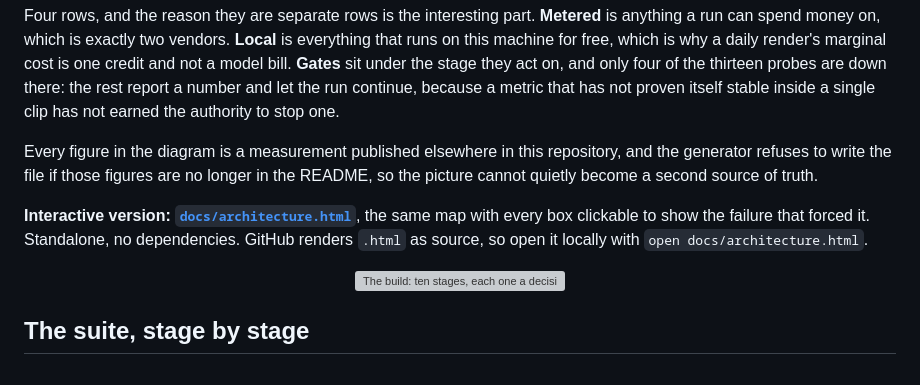
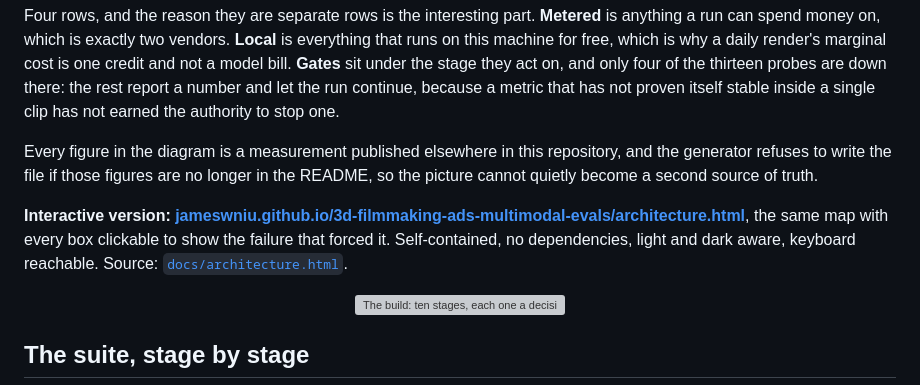
Before and after one commit to jameswniu/3d-filmmaking-ads-multimodal-evals, a Markdown page: README.md, the part around the change. Drawn GitHub-style; grey boxes are pictures that could not be loaded.

Commit message:
Serve the interactive diagram instead of telling people to open a file
GitHub renders .html as source, so the link went to markup and the README had to
apologise for it with an `open docs/architecture.html` instruction. Pages now serves
/docs from main, verified returning 200, so the map is a URL a reader can click.

No workflow was needed: the page is already self-contained with no build step, so the
branch-and-folder source is the whole deployment.

```diff
--- a/README.md
+++ b/README.md
@@ -147,7 +147,7 @@ Four rows, and the reason they are separate rows is the interesting part. **Mete
 
 Every figure in the diagram is a measurement published elsewhere in this repository, and the generator refuses to write the file if those figures are no longer in the README, so the picture cannot quietly become a second source of truth.
 
-**Interactive version: [`docs/architecture.html`](docs/architecture.html)**, the same map with every box clickable to show the failure that forced it. Standalone, no dependencies. GitHub renders `.html` as source, so open it locally with `open docs/architecture.html`.
+**Interactive version: [jameswniu.github.io/3d-filmmaking-ads-multimodal-evals/architecture.html](https://jameswniu.github.io/3d-filmmaking-ads-multimodal-evals/architecture.html)**, the same map with every box clickable to show the failure that forced it. Self-contained, no dependencies, light and dark aware, keyboard reachable. Source: [`docs/architecture.html`](docs/architecture.html).
 
 <p align="center">
   <img src="assets/band-stages.svg" alt="The build: ten stages, each one a decision" width="100%">
```
